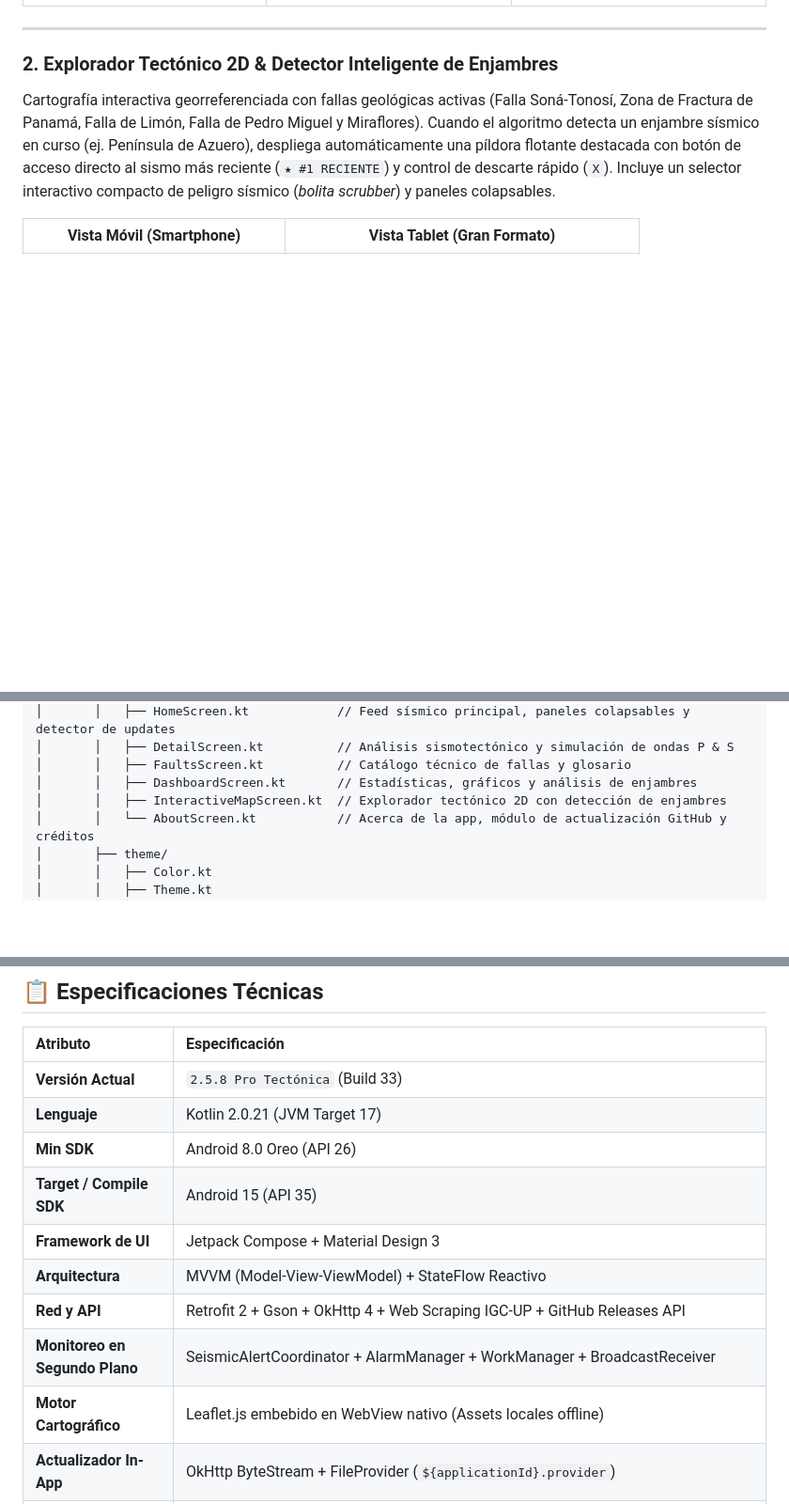
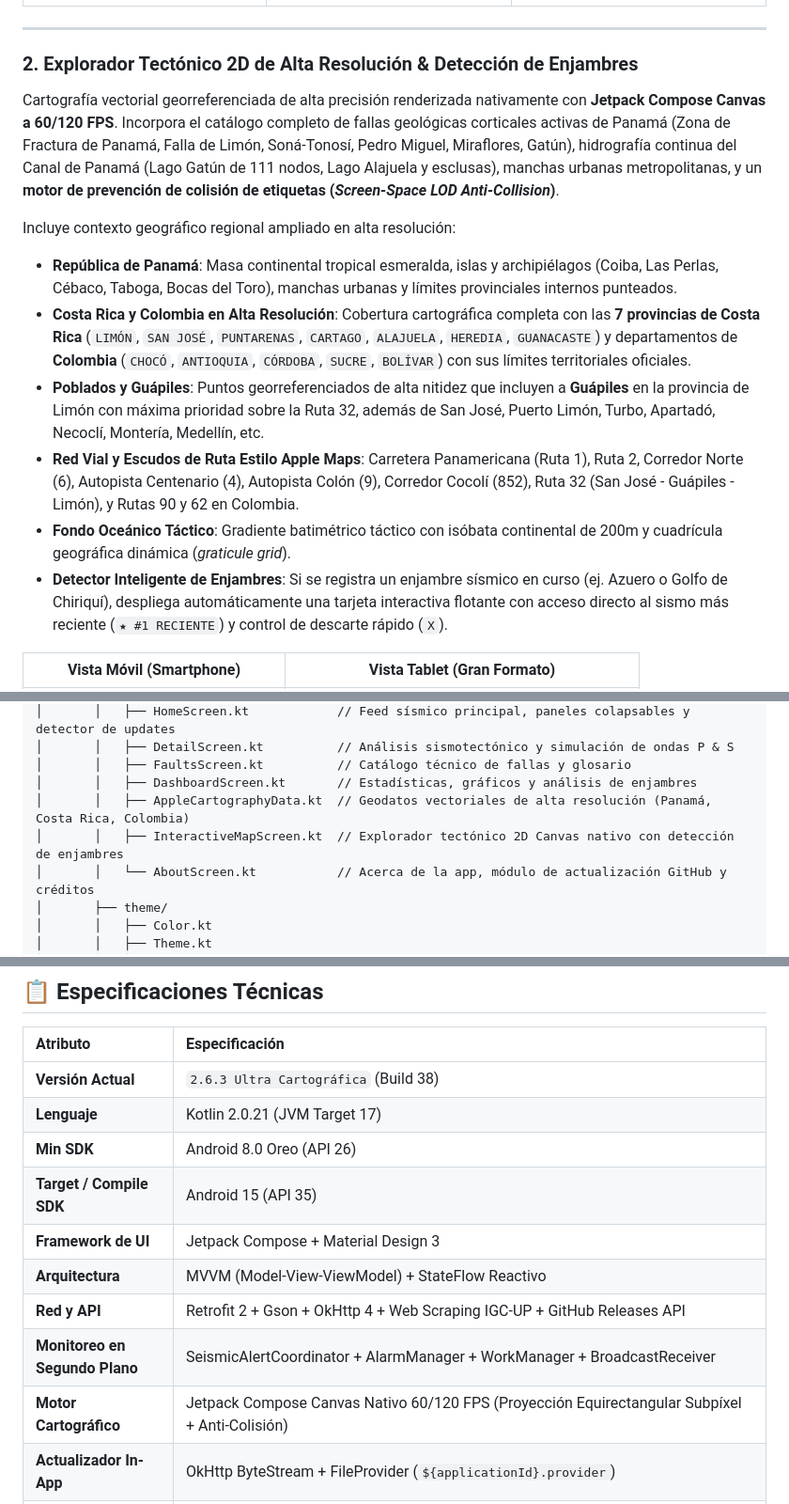
Before and after one commit to JTR01D/App-Sismos-Panama, a Markdown page: README.md, 3 parts joined by grey strips. Shown at 94% size. GitHub-like rendering; blank space fills up the shorter version.

Commit message:
docs: actualizar README.md con especificaciones cartográficas v2.6.3, Guápiles, red vial y Compose Canvas

```diff
--- a/README.md
+++ b/README.md
@@ -37,8 +37,16 @@ La pantalla principal ofrece un flujo dinámico de eventos en tiempo real. Dispo
 
 ---
 
-### 2. Explorador Tectónico 2D & Detector Inteligente de Enjambres
-Cartografía interactiva georreferenciada con fallas geológicas activas (Falla Soná-Tonosí, Zona de Fractura de Panamá, Falla de Limón, Falla de Pedro Miguel y Miraflores). Cuando el algoritmo detecta un enjambre sísmico en curso (ej. Península de Azuero), despliega automáticamente una píldora flotante destacada con botón de acceso directo al sismo más reciente (`★ #1 RECIENTE`) y control de descarte rápido (`X`). Incluye un selector interactivo compacto de peligro sísmico (*bolita scrubber*) y paneles colapsables.
+### 2. Explorador Tectónico 2D de Alta Resolución & Detección de Enjambres
+Cartografía vectorial georreferenciada de alta precisión renderizada nativamente con **Jetpack Compose Canvas a 60/120 FPS**. Incorpora el catálogo completo de fallas geológicas corticales activas de Panamá (Zona de Fractura de Panamá, Falla de Limón, Soná-Tonosí, Pedro Miguel, Miraflores, Gatún), hidrografía continua del Canal de Panamá (Lago Gatún de 111 nodos, Lago Alajuela y esclusas), manchas urbanas metropolitanas, y un **motor de prevención de colisión de etiquetas (*Screen-Space LOD Anti-Collision*)**.
+
+Incluye contexto geográfico regional ampliado en alta resolución:
+* **República de Panamá**: Masa continental tropical esmeralda, islas y archipiélagos (Coiba, Las Perlas, Cébaco, Taboga, Bocas del Toro), manchas urbanas y límites provinciales internos punteados.
+* **Costa Rica y Colombia en Alta Resolución**: Cobertura cartográfica completa con las **7 provincias de Costa Rica** (`LIMÓN`, `SAN JOSÉ`, `PUNTARENAS`, `CARTAGO`, `ALAJUELA`, `HEREDIA`, `GUANACASTE`) y departamentos de **Colombia** (`CHOCÓ`, `ANTIOQUIA`, `CÓRDOBA`, `SUCRE`, `BOLÍVAR`) con sus límites territoriales oficiales.
+* **Poblados y Guápiles**: Puntos georreferenciados de alta nitidez que incluyen a **Guápiles** en la provincia de Limón con máxima prioridad sobre la Ruta 32, además de San José, Puerto Limón, Turbo, Apartadó, Necoclí, Montería, Medellín, etc.
+* **Red Vial y Escudos de Ruta Estilo Apple Maps**: Carretera Panamericana (Ruta 1), Ruta 2, Corredor Norte (6), Autopista Centenario (4), Autopista Colón (9), Corredor Cocolí (852), Ruta 32 (San José - Guápiles - Limón), y Rutas 90 y 62 en Colombia.
+* **Fondo Oceánico Táctico**: Gradiente batimétrico táctico con isóbata continental de 200m y cuadrícula geográfica dinámica (*graticule grid*).
+* **Detector Inteligente de Enjambres**: Si se registra un enjambre sísmico en curso (ej. Azuero o Golfo de Chiriquí), despliega automáticamente una tarjeta interactiva flotante con acceso directo al sismo más reciente (`★ #1 RECIENTE`) y control de descarte rápido (`X`).
 
 | Vista Móvil (Smartphone) | Vista Tablet (Gran Formato) |
 | :---: | :---: |
@@ -153,7 +161,8 @@ app/src/main/
 │       │   ├── DetailScreen.kt          // Análisis sismotectónico y simulación de ondas P & S
 │       │   ├── FaultsScreen.kt          // Catálogo técnico de fallas y glosario
 │       │   ├── DashboardScreen.kt       // Estadísticas, gráficos y análisis de enjambres
-│       │   ├── InteractiveMapScreen.kt  // Explorador tectónico 2D con detección de enjambres
+│       │   ├── AppleCartographyData.kt  // Geodatos vectoriales de alta resolución (Panamá, Costa Rica, Colombia)
+│       │   ├── InteractiveMapScreen.kt  // Explorador tectónico 2D Canvas nativo con detección de enjambres
 │       │   └── AboutScreen.kt           // Acerca de la app, módulo de actualización GitHub y créditos
 │       ├── theme/
 │       │   ├── Color.kt
@@ -178,7 +187,7 @@ app/src/main/
 
 | Atributo | Especificación |
 | :--- | :--- |
-| **Versión Actual** | `2.5.8 Pro Tectónica` (Build 33) |
+| **Versión Actual** | `2.6.3 Ultra Cartográfica` (Build 38) |
 | **Lenguaje** | Kotlin 2.0.21 (JVM Target 17) |
 | **Min SDK** | Android 8.0 Oreo (API 26) |
 | **Target / Compile SDK** | Android 15 (API 35) |
@@ -186,7 +195,7 @@ app/src/main/
 | **Arquitectura** | MVVM (Model-View-ViewModel) + StateFlow Reactivo |
 | **Red y API** | Retrofit 2 + Gson + OkHttp 4 + Web Scraping IGC-UP + GitHub Releases API |
 | **Monitoreo en Segundo Plano** | SeismicAlertCoordinator + AlarmManager + WorkManager + BroadcastReceiver |
-| **Motor Cartográfico** | Leaflet.js embebido en WebView nativo (Assets locales offline) |
+| **Motor Cartográfico** | Jetpack Compose Canvas Nativo 60/120 FPS (Proyección Equirectangular Subpíxel + Anti-Colisión) |
 | **Actualizador In-App** | OkHttp ByteStream + FileProvider (`${applicationId}.provider`) |
 | **Permisos de Sistema** | `INTERNET`, `POST_NOTIFICATIONS`, `VIBRATE`, `SCHEDULE_EXACT_ALARM`, `RECEIVE_BOOT_COMPLETED`, `REQUEST_IGNORE_BATTERY_OPTIMIZATIONS`, `REQUEST_INSTALL_PACKAGES` |
 | **Seguridad** | Firma digital persistente `CN=SismosPanama`, sin rastreadores de terceros, sin telemetría invasiva, 100% código abierto |
```
